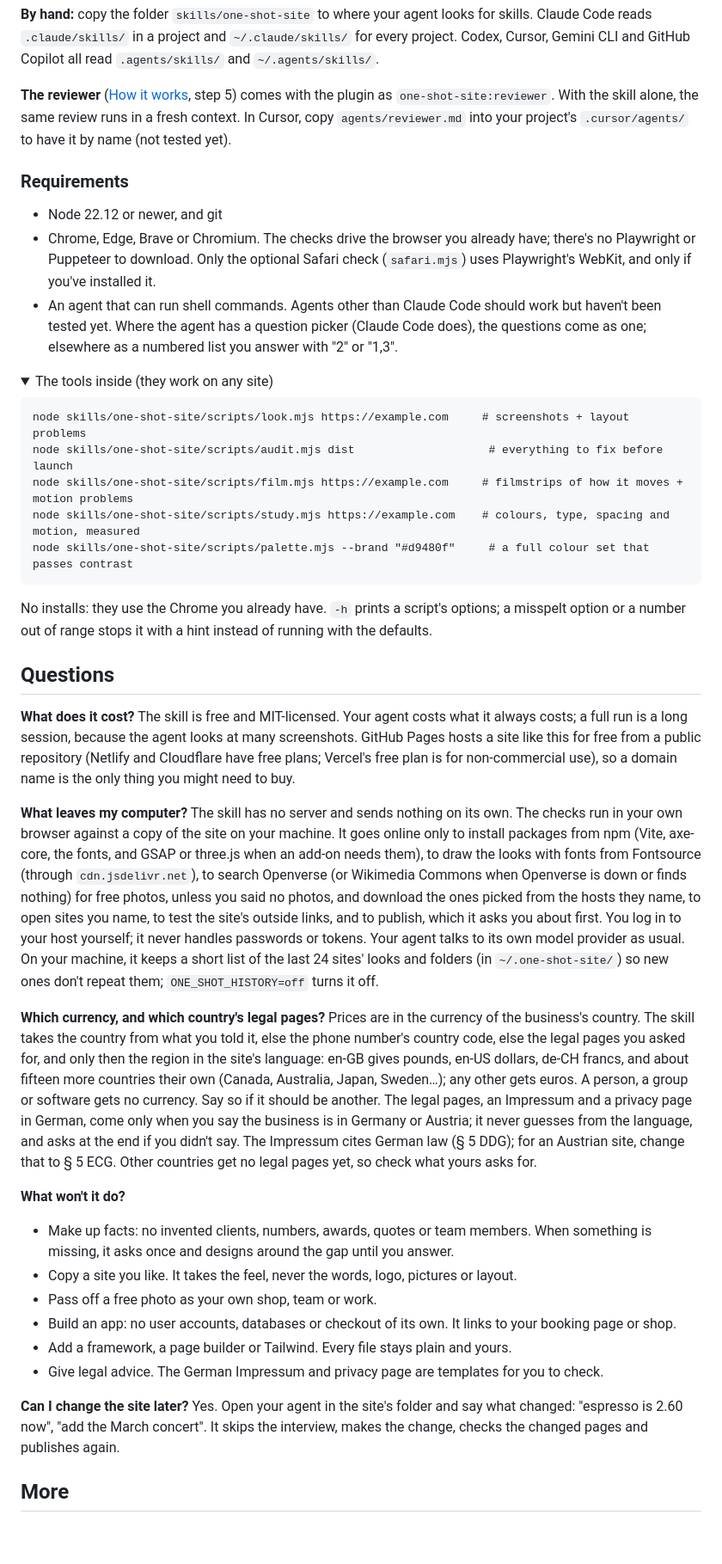
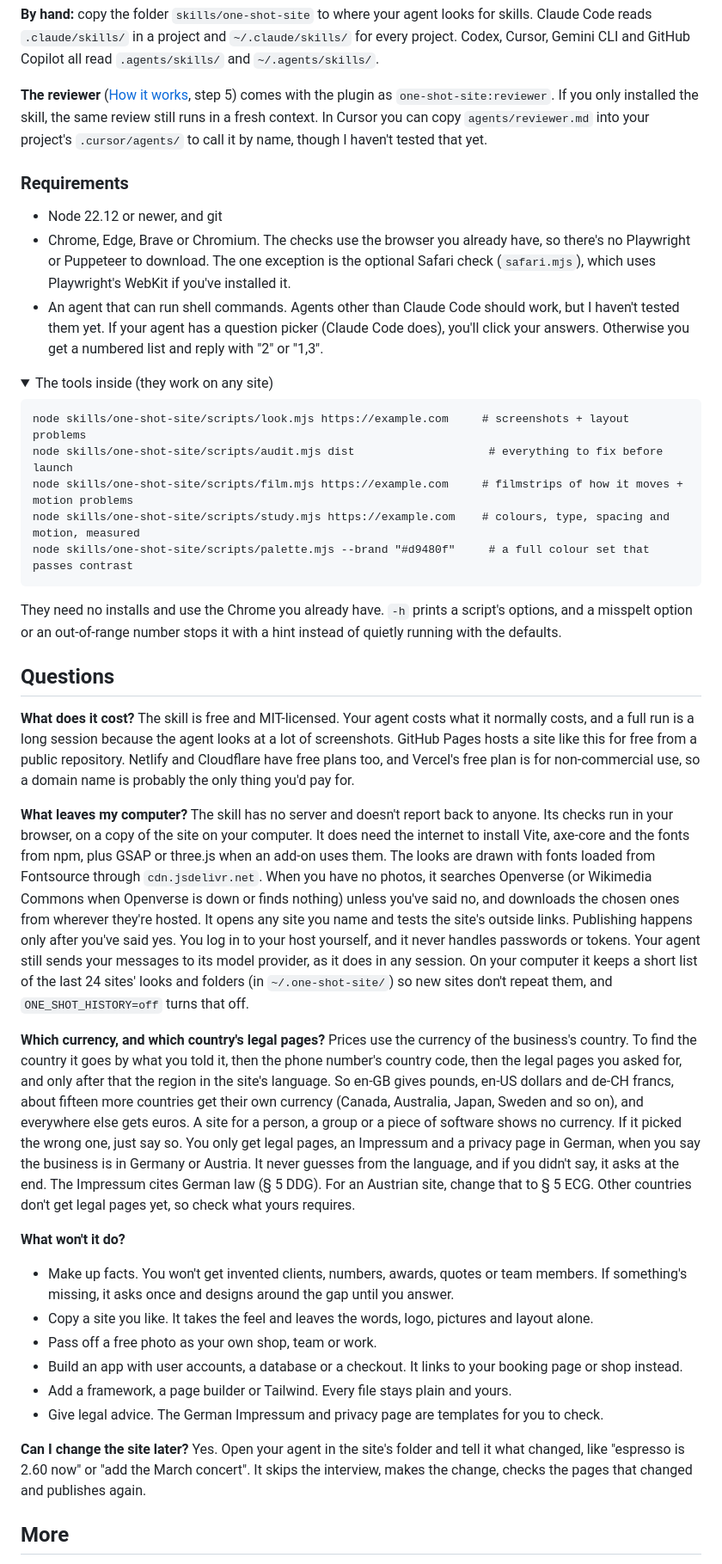
Before and after one commit to Barabosik/one-shot-site, a Markdown page: README.md, the part around one of its changes. Shown at 86% size. Drawn GitHub-style; folded sections open; blank space fills up the shorter version.

````diff
--- a/README.md
+++ b/README.md
@@ -194,19 +201,19 @@ Inside Claude Code the same works as `/plugin marketplace add Barabosik/one-shot
 `.claude/skills/` in a project and `~/.claude/skills/` for every project. Codex, Cursor, Gemini CLI and GitHub
 Copilot all read `.agents/skills/` and `~/.agents/skills/`.
 
-**The reviewer** ([How it works](#how-it-works), step 5) comes with the plugin as `one-shot-site:reviewer`. With
-the skill alone, the same review runs in a fresh context. In Cursor, copy `agents/reviewer.md` into your
-project's `.cursor/agents/` to have it by name (not tested yet).
+**The reviewer** ([How it works](#how-it-works), step 5) comes with the plugin as `one-shot-site:reviewer`. If you
+only installed the skill, the same review still runs in a fresh context. In Cursor you can copy `agents/reviewer.md`
+into your project's `.cursor/agents/` to call it by name, though I haven't tested that yet.
 
 ### Requirements
 
 - Node 22.12 or newer, and git
-- Chrome, Edge, Brave or Chromium. The checks drive the browser you already have; there's no Playwright or
-  Puppeteer to download. Only the optional Safari check (`safari.mjs`) uses Playwright's WebKit, and only if
-  you've installed it.
-- An agent that can run shell commands. Agents other than Claude Code should work but haven't been tested yet.
-  Where the agent has a question picker (Claude Code does), the questions come as one; elsewhere as a numbered
-  list you answer with "2" or "1,3".
+- Chrome, Edge, Brave or Chromium. The checks use the browser you already have, so there's no Playwright or
+  Puppeteer to download. The one exception is the optional Safari check (`safari.mjs`), which uses Playwright's
+  WebKit if you've installed it.
+- An agent that can run shell commands. Agents other than Claude Code should work, but I haven't tested them yet. If
+  your agent has a question picker (Claude Code does), you'll click your answers. Otherwise you get a numbered list
+  and reply with "2" or "1,3".
 
 <details>
 <summary>The tools inside (they work on any site)</summary>
@@ -218,50 +225,51 @@ node skills/one-shot-site/scripts/film.mjs https://example.com     # filmstrips
 node skills/one-shot-site/scripts/study.mjs https://example.com    # colours, type, spacing and motion, measured
 node skills/one-shot-site/scripts/palette.mjs --brand "#d9480f"     # a full colour set that passes contrast
 ```
-No installs: they use the Chrome you already have. `-h` prints a script's options; a misspelt option or a number
-out of range stops it with a hint instead of running with the defaults.
+They need no installs and use the Chrome you already have. `-h` prints a script's options, and a misspelt option or
+an out-of-range number stops it with a hint instead of quietly running with the defaults.
 </details>
 
 ## Questions
 
 **What does it cost?**
-The skill is free and MIT-licensed. Your agent costs what it always costs; a full run is a long session, because
-the agent looks at many screenshots. GitHub Pages hosts a site like this for free from a public repository
-(Netlify and Cloudflare have free plans; Vercel's free plan is for non-commercial use), so a domain name is the
-only thing you might need to buy.
+The skill is free and MIT-licensed. Your agent costs what it normally costs, and a full run is a long session
+because the agent looks at a lot of screenshots. GitHub Pages hosts a site like this for free from a public
+repository. Netlify and Cloudflare have free plans too, and Vercel's free plan is for non-commercial use, so a
+domain name is probably the only thing you'd pay for.
 
 **What leaves my computer?**
-The skill has no server and sends nothing on its own. The checks run in your own browser against a copy of the site
-on your machine. It goes online only to install packages from npm (Vite, axe-core, the fonts, and GSAP or three.js
-when an add-on needs them), to draw the looks with fonts from Fontsource (through `cdn.jsdelivr.net`), to search
-Openverse (or Wikimedia Commons when Openverse is down or finds nothing) for free photos, unless you said no
-photos, and download the ones picked from the hosts they name, to open sites you name, to test the site's outside
-links, and to publish, which it asks you about first. You log in to your host yourself; it never handles passwords or tokens.
-Your agent talks to its own model provider as usual. On your machine, it keeps a short list of the last 24 sites'
-looks and folders (in `~/.one-shot-site/`) so new ones don't repeat them; `ONE_SHOT_HISTORY=off` turns it off.
+The skill has no server and doesn't report back to anyone. Its checks run in your browser, on a copy of the site on
+your computer. It does need the internet to install Vite, axe-core and the fonts from npm, plus GSAP or three.js
+when an add-on uses them. The looks are drawn with fonts loaded from Fontsource through `cdn.jsdelivr.net`. When you
+have no photos, it searches Openverse (or Wikimedia Commons when Openverse is down or finds nothing) unless you've
+said no, and downloads the chosen ones from wherever they're hosted. It opens any site you name and tests the site's
+outside links. Publishing happens only after you've said yes. You log in to your host yourself, and it never handles
+passwords or tokens. Your agent still sends your messages to its model provider, as it does in any session. On your
+computer it keeps a short list of the last 24 sites' looks and folders (in `~/.one-shot-site/`) so new sites don't
+repeat them, and `ONE_SHOT_HISTORY=off` turns that off.
 
 **Which currency, and which country's legal pages?**
-Prices are in the currency of the business's country. The skill takes the country from what you told it, else the
-phone number's country code, else the legal pages you asked for, and only then the region in the site's language:
-en-GB gives pounds, en-US dollars, de-CH francs, and about fifteen more countries their own (Canada, Australia,
-Japan, Sweden…); any other gets euros. A person, a group or software gets no currency. Say so if it should be
-another. The legal pages, an Impressum and a privacy page in German, come only when you say the business is in
-Germany or Austria; it never guesses from the language, and asks at the end if you didn't say. The Impressum cites
-German law (§ 5 DDG); for an Austrian site, change that to § 5 ECG. Other countries get no legal pages yet, so
-check what yours asks for.
+Prices use the currency of the business's country. To find the country it goes by what you told it, then the phone
+number's country code, then the legal pages you asked for, and only after that the region in the site's language. So
+en-GB gives pounds, en-US dollars and de-CH francs, about fifteen more countries get their own currency (Canada,
+Australia, Japan, Sweden and so on), and everywhere else gets euros. A site for a person, a group or a piece of
+software shows no currency. If it picked the wrong one, just say so. You only get legal pages, an Impressum and a
+privacy page in German, when you say the business is in Germany or Austria. It never guesses from the language, and
+if you didn't say, it asks at the end. The Impressum cites German law (§ 5 DDG). For an Austrian site, change that
+to § 5 ECG. Other countries don't get legal pages yet, so check what yours requires.
 
 **What won't it do?**
-- Make up facts: no invented clients, numbers, awards, quotes or team members. When something is missing, it
+- Make up facts. You won't get invented clients, numbers, awards, quotes or team members. If something's missing, it
   asks once and designs around the gap until you answer.
-- Copy a site you like. It takes the feel, never the words, logo, pictures or layout.
+- Copy a site you like. It takes the feel and leaves the words, logo, pictures and layout alone.
 - Pass off a free photo as your own shop, team or work.
-- Build an app: no user accounts, databases or checkout of its own. It links to your booking page or shop.
+- Build an app with user accounts, a database or a checkout. It links to your booking page or shop instead.
 - Add a framework, a page builder or Tailwind. Every file stays plain and yours.
 - Give legal advice. The German Impressum and privacy page are templates for you to check.
 
 **Can I change the site later?**
-Yes. Open your agent in the site's folder and say what changed: "espresso is 2.60 now", "add the March concert".
-It skips the interview, makes the change, checks the changed pages and publishes again.
+Yes. Open your agent in the site's folder and tell it what changed, like "espresso is 2.60 now" or "add the March
+concert". It skips the interview, makes the change, checks the pages that changed and publishes again.
 
 ## More
 
````
Also changed, not shown: other parts of README.md (+71 -64 lines).
